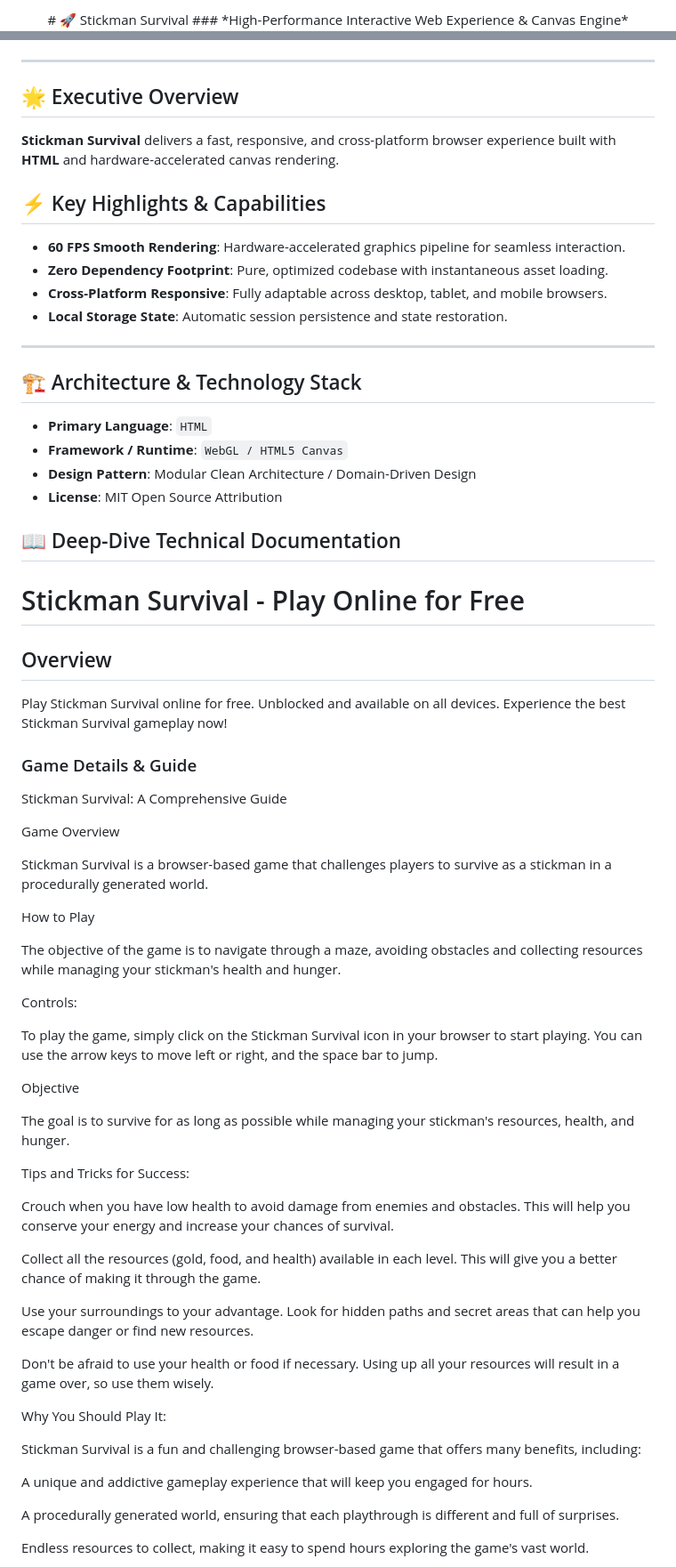
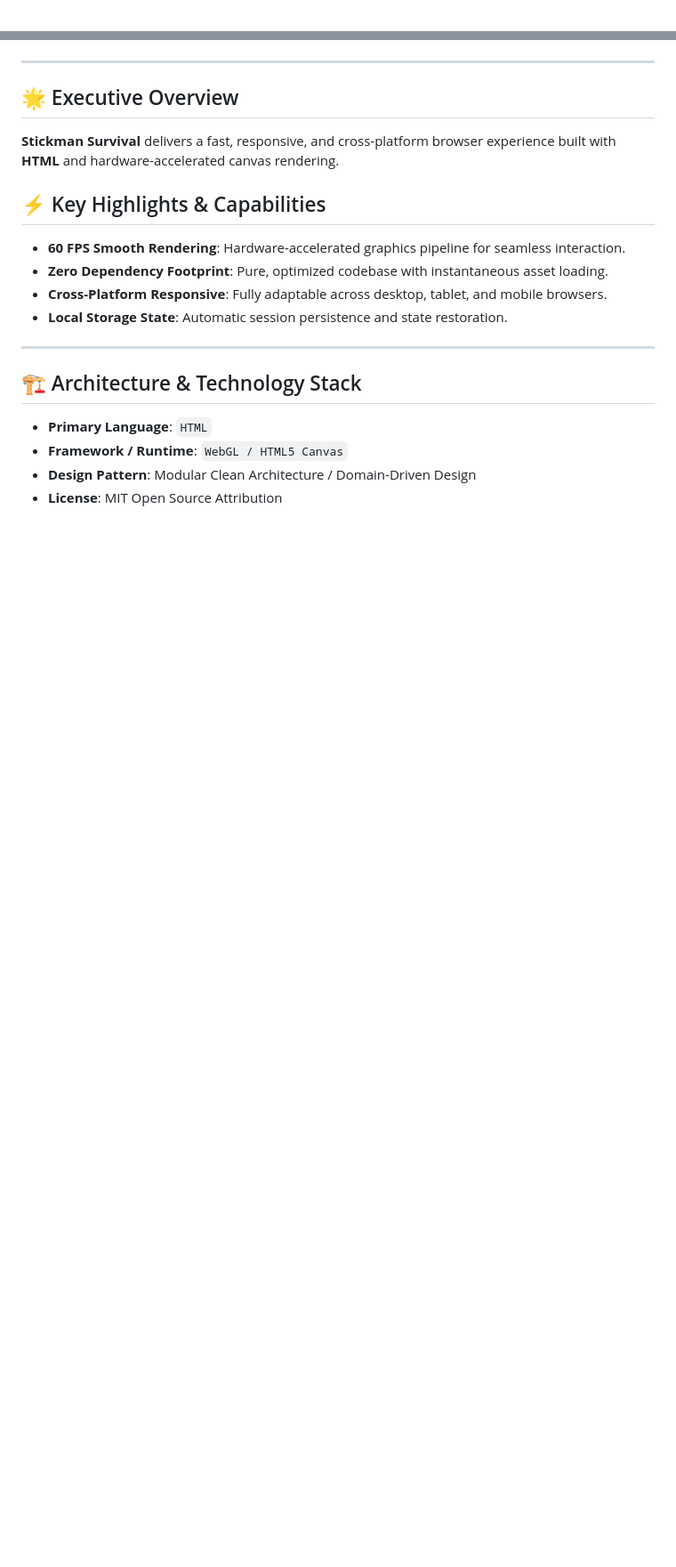
Before and after one commit to hsinidev/stickman-survival, a Markdown page: README.md, 2 parts joined by grey strips. Shown at 89% size. GitHub-like rendering; blank space fills up the shorter version.

```diff
--- a/README.md
+++ b/README.md
@@ -1,4 +1,2 @@
 <div align="center">
-# 🚀 Stickman Survival
-### *High-Performance Interactive Web Experience & Canvas Engine*
 
@@ -13,6 +16,7 @@
 </div>
 
 ---
+
 ## 🌟 Executive Overview
 
 **Stickman Survival** delivers a fast, responsive, and cross-platform browser experience built with **HTML** and hardware-accelerated canvas rendering.
@@ -25,6 +29,7 @@
 - **Local Storage State**: Automatic session persistence and state restoration.
 
 ---
+
 ## 🏗️ Architecture & Technology Stack
 
 - **Primary Language**: `HTML`
@@ -32,97 +37,3 @@
 - **Design Pattern**: Modular Clean Architecture / Domain-Driven Design
 - **License**: MIT Open Source Attribution
 
-## 📖 Deep-Dive Technical Documentation
-
-# Stickman Survival - Play Online for Free
-
-## Overview
-Play Stickman Survival online for free. Unblocked and available on all devices. Experience the best Stickman Survival gameplay now!
-
-### Game Details & Guide
-Stickman Survival: A Comprehensive Guide
-
-
-
-Game Overview
-
-
-Stickman Survival is a browser-based game that challenges players to survive as a stickman in a procedurally generated world.
-
-
-
-How to Play
-
-
-The objective of the game is to navigate through a maze, avoiding obstacles and collecting resources while managing your stickman's health and hunger.
-
-
-
-Controls:
-
-
-To play the game, simply click on the Stickman Survival icon in your browser to start playing. You can use the arrow keys to move left or right, and the space bar to jump.
-
-
-
-Objective
-
-
-The goal is to survive for as long as possible while managing your stickman's resources, health, and hunger.
-
-
-
-Tips and Tricks for Success:
-
-
-
-
-
-Crouch when you have low health to avoid damage from enemies and obstacles. This will help you conserve your energy and increase your chances of survival.
-
-
-
-
-Collect all the resources (gold, food, and health) available in each level. This will give you a better chance of making it through the game.
-
-
-
-
-Use your surroundings to your advantage. Look for hidden paths and secret areas that can help you escape danger or find new resources.
-
-
-
-
-Don't be afraid to use your health or food if necessary. Using up all your resources will result in a game over, so use them wisely.
-
-
-
-
-
-
-Why You Should Play It:
-
-
-Stickman Survival is a fun and challenging browser-based game that offers many benefits, including:
-
-
-
-
-
-A unique and addictive gameplay experience that will keep you engaged for hours.
-
-
-
-
-A procedurally generated world, ensuring that each playthrough is different and full of surprises.
-
-
-
-
-Endless resources to collect, making it easy to spend hours exploring the game's vast world.
-
-
-
-
-
-
```
Also changed, not shown: other parts of README.md (+12 -29 lines).
